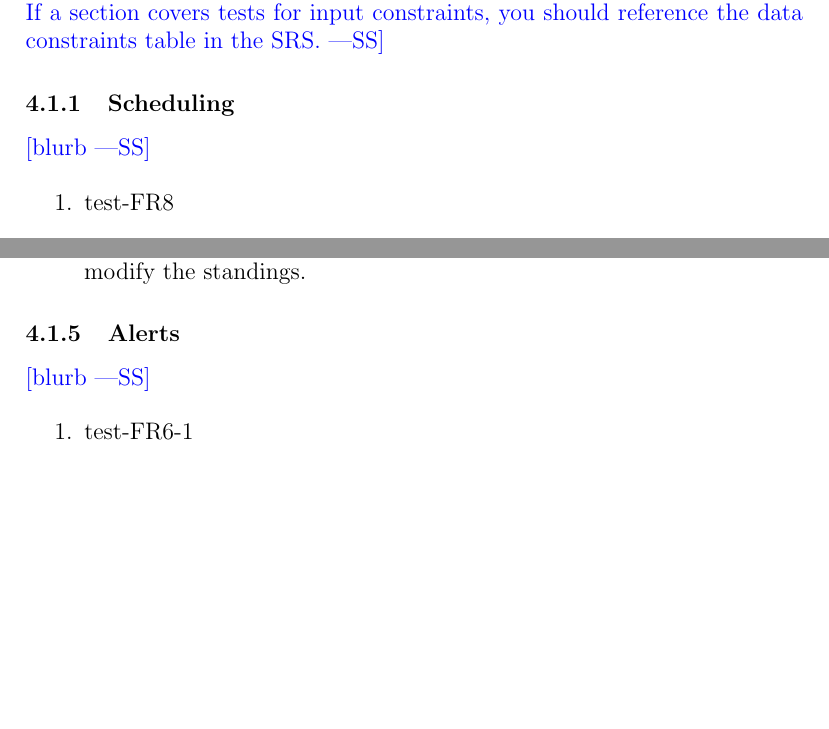
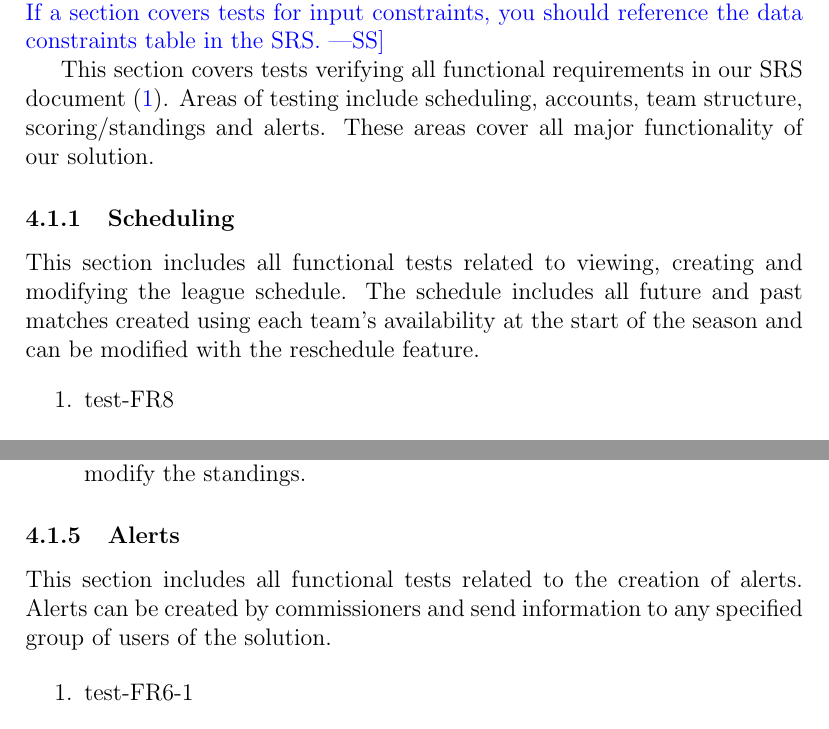
Before and after one commit to Nicholas-Fabugais-Inaba/Sandlot, a LaTeX document (docs/VnVPlan/VnVPlan.tex): two parts of pages 12 and 18 of 37, joined at a grey line, cut so that both start at the same text, the shorter picture padded with empty space. Compiled offline with pdfLaTeX.

Commit message:
Wrote functional test subsection headings.

```diff
--- a/docs/VnVPlan/VnVPlan.tex
+++ b/docs/VnVPlan/VnVPlan.tex
@@ -343,9 +343,17 @@ made.
   covers tests for input constraints, you should reference the data constraints
   table in the SRS.}
 
+This section covers tests verifying all functional requirements in our SRS
+document \cite{SRS}. Areas of testing include scheduling, accounts, team
+structure, scoring/standings and alerts. These areas cover all major
+functionality of our solution.
+
 \subsubsection{Scheduling}
 
-\wss{blurb}
+This section includes all functional tests related to viewing, creating and
+modifying the league schedule. The schedule includes all future and past
+matches created using each team's availability at the start of the season and
+can be modified with the reschedule feature.
 
 \begin{enumerate}
 
@@ -624,7 +637,9 @@ made.
 
 \subsubsection{Alerts}
 
-\wss{blurb}
+This section includes all functional tests related to the creation of alerts.
+Alerts can be created by commissioners and send information to any specified
+group of users of the solution.
 
 \begin{enumerate}
 
```
Also changed, not shown: docs/VnVPlan/VnVPlan.tex (13 more changed lines).
